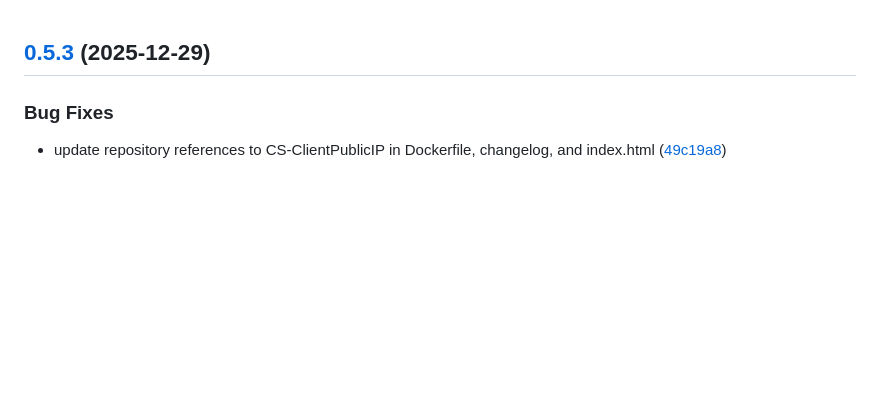
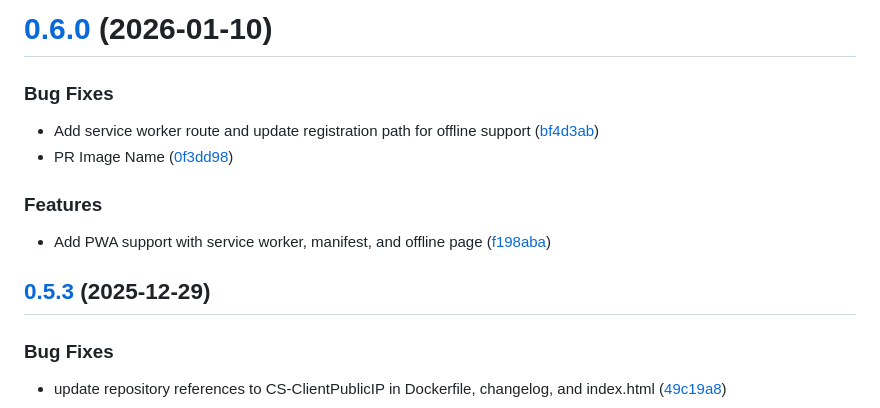
Before and after one commit to bauer-group/DS-ClientPublicIP, a Markdown page: CHANGELOG.md, the part around the change. Rendered like a GitHub page; blank space fills up the shorter version.

Commit message:
chore(release): 0.6.0
# [0.6.0](https://github.com/bauer-group/CS-ClientPublicIP/compare/v0.5.3...v0.6.0) (2026-01-10)

### Bug Fixes

* Add service worker route and update registration path for offline support ([bf4d3ab](https://github.com/bauer-group/CS-ClientPublicIP/commit/bf4d3abcf59ea7aca25dd9fbeaa2c671cbf539f6))
* PR Image Name ([0f3dd98](https://github.com/bauer-group/CS-ClientPublicIP/commit/0f3dd98b7756eb6c16dc8126dc26db4f8487f734))

### Features

* Add PWA support with service worker, manifest, and offline page ([f198aba](https://github.com/bauer-group/CS-ClientPublicIP/commit/f198aba02ca1c8b7f3c6c4390167ccb526d1e5ce))

```diff
--- a/CHANGELOG.md
+++ b/CHANGELOG.md
@@ -1,3 +1,16 @@
+# [0.6.0](https://github.com/bauer-group/CS-ClientPublicIP/compare/v0.5.3...v0.6.0) (2026-01-10)
+
+
+### Bug Fixes
+
+* Add service worker route and update registration path for offline support ([bf4d3ab](https://github.com/bauer-group/CS-ClientPublicIP/commit/bf4d3abcf59ea7aca25dd9fbeaa2c671cbf539f6))
+* PR Image Name ([0f3dd98](https://github.com/bauer-group/CS-ClientPublicIP/commit/0f3dd98b7756eb6c16dc8126dc26db4f8487f734))
+
+
+### Features
+
+* Add PWA support with service worker, manifest, and offline page ([f198aba](https://github.com/bauer-group/CS-ClientPublicIP/commit/f198aba02ca1c8b7f3c6c4390167ccb526d1e5ce))
+
 ## [0.5.3](https://github.com/bauer-group/CS-ClientPublicIP/compare/v0.5.2...v0.5.3) (2025-12-29)
 
 
```
